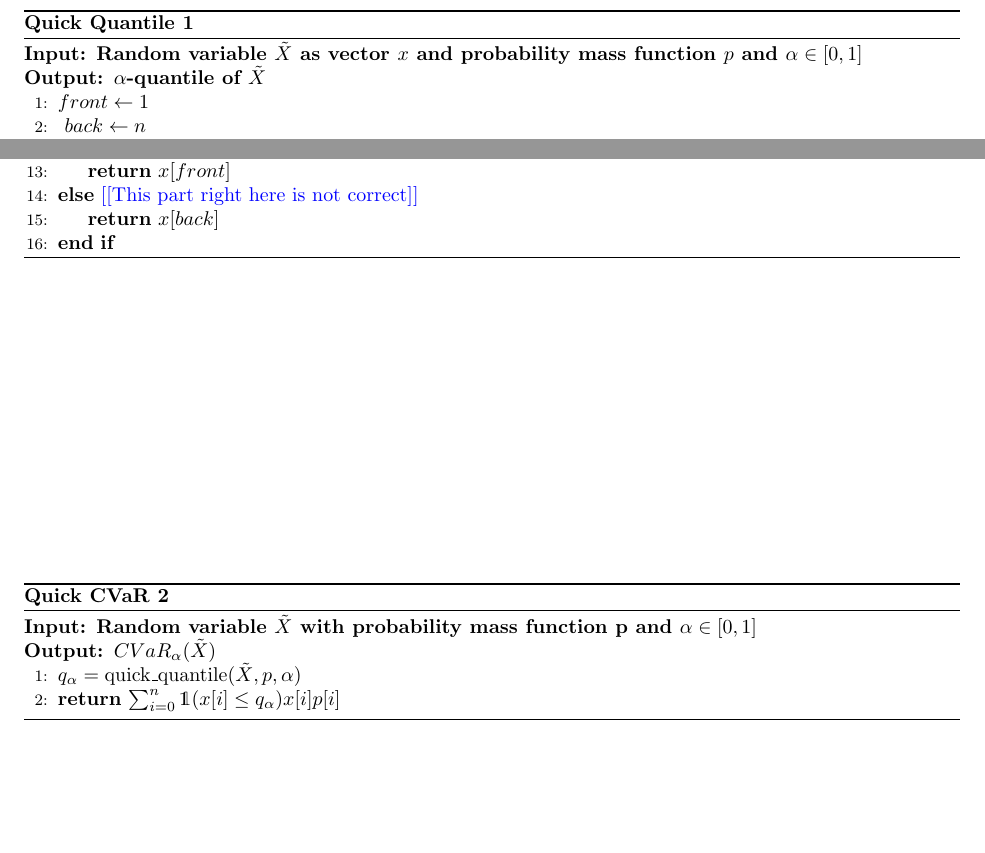
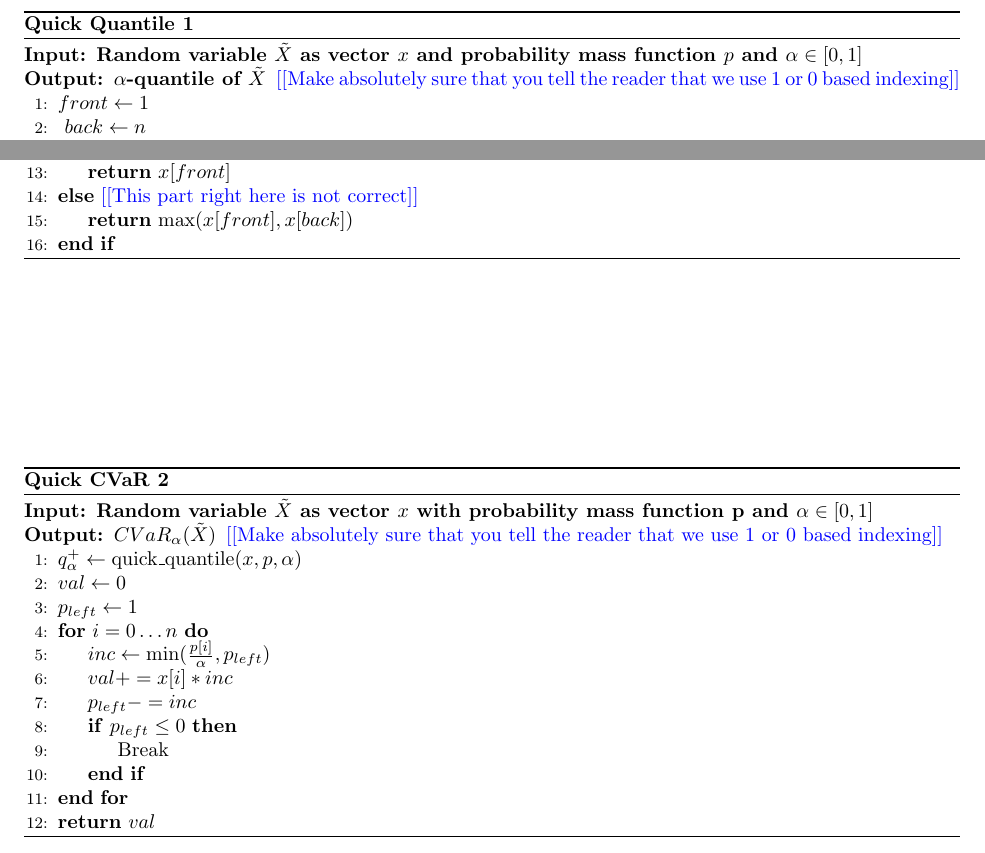
Before and after one commit to GersiD/FastCVaR, a LaTeX document (main.tex): two parts of page 4 of 5, joined at a grey line, cut so that both start at the same text, the shorter picture padded with empty space. Compiled offline with pdfLaTeX.

Commit message:
hit em with the cvar

```diff
--- a/main.tex
+++ b/main.tex
@@ -261,6 +261,7 @@ Let $\tau\opt $ is optimal in \eqref{eq:var-definition} (max definition) and the
   \begin{algorithmic}[1]
     \Require{}
     \Ensure{}
+    \todo{Make absolutely sure that you tell the reader that we use 1 or 0 based indexing}
     \State{$front \gets 1$}
     \State{ $back \gets n$ }
     \While{$back - front > 1$}
@@ -276,7 +277,7 @@ Let $\tau\opt $ is optimal in \eqref{eq:var-definition} (max definition) and the
     \If{$front = back$}
     \State{\Return{$x[front]$}}
     \Else{} \todo{This part right here is not correct}
-    \State{\Return{$x[back]$}}
+    \State{\Return{$\max(x[front], x[back])$}}
     \EndIf{}
   \end{algorithmic}
 \end{algorithm}
@@ -286,14 +287,25 @@ Let $\tau\opt $ is optimal in \eqref{eq:var-definition} (max definition) and the
 
 \begin{algorithm}
   \floatname{algorithm}{Quick CVaR}
-  \algrenewcommand\algorithmicrequire{\textbf{Input: Random variable $\tilde{X}$ with probability mass function p and $\alpha \in [0,1]$}}
+  \algrenewcommand\algorithmicrequire{\textbf{Input: Random variable $\tilde{X}$ as vector $x$ with probability mass function p and $\alpha \in [0,1]$}}
   \algrenewcommand\algorithmicensure{\textbf{Output: $CVaR_\alpha(\tilde{X})$}}
   \caption{}\label{alg:quick_cvar}
   \begin{algorithmic}[1]
-    \Require
-    \Ensure
-    \State $q_\alpha = \text{quick\_quantile}(\tilde{X}, p, \alpha)$
-    \State \Return $\sum_{i=0}^n \mathds{1}( x[i] \leq q_\alpha ) x[i] p[i]$
+    \Require{}
+    \Ensure{}
+    \todo{Make absolutely sure that you tell the reader that we use 1 or 0 based indexing}
+    \State{$q^+_\alpha \gets \text{quick\_quantile}(x, p, \alpha)$}
+    \State{$val \gets 0$}
+    \State{$p_{left} \gets 1$}
+    \For{$i = 0 \dots n$}
+      \State{$inc \gets \min(\frac{p[i]}{\alpha}, p_{left})$}
+      \State{$val += x[i] * inc$}
+      \State{$p_{left} -= inc$}
+      \If{$p_{left} \leq 0$}
+        \State{Break}
+      \EndIf{}
+    \EndFor{}
+    \State{\Return{$val$}}
   \end{algorithmic}
 \end{algorithm}
 
```
